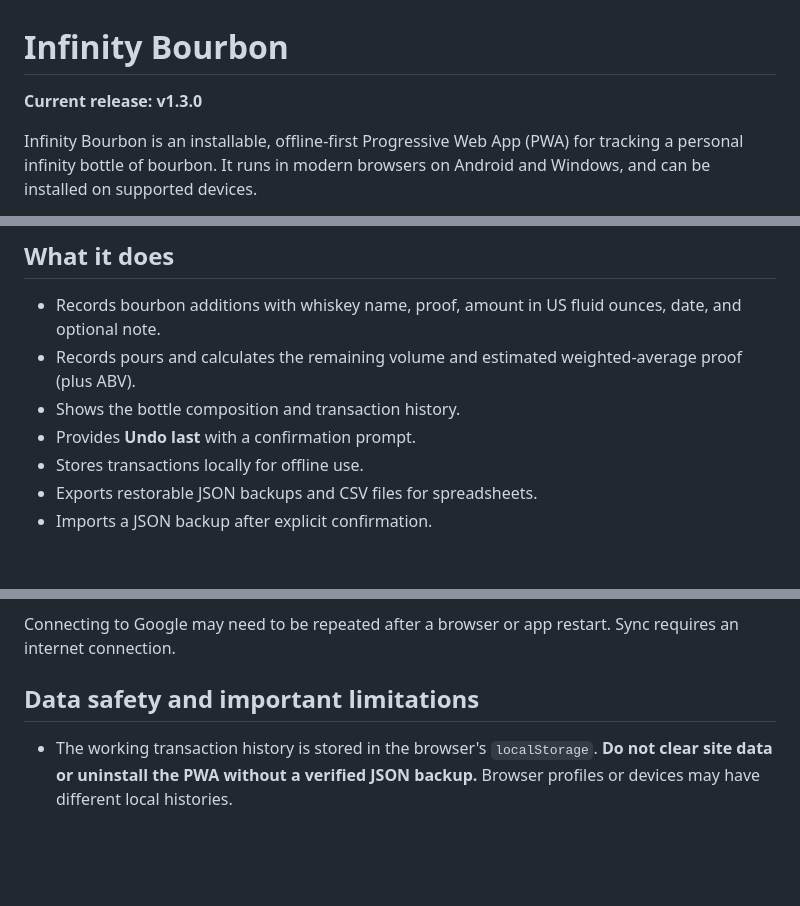
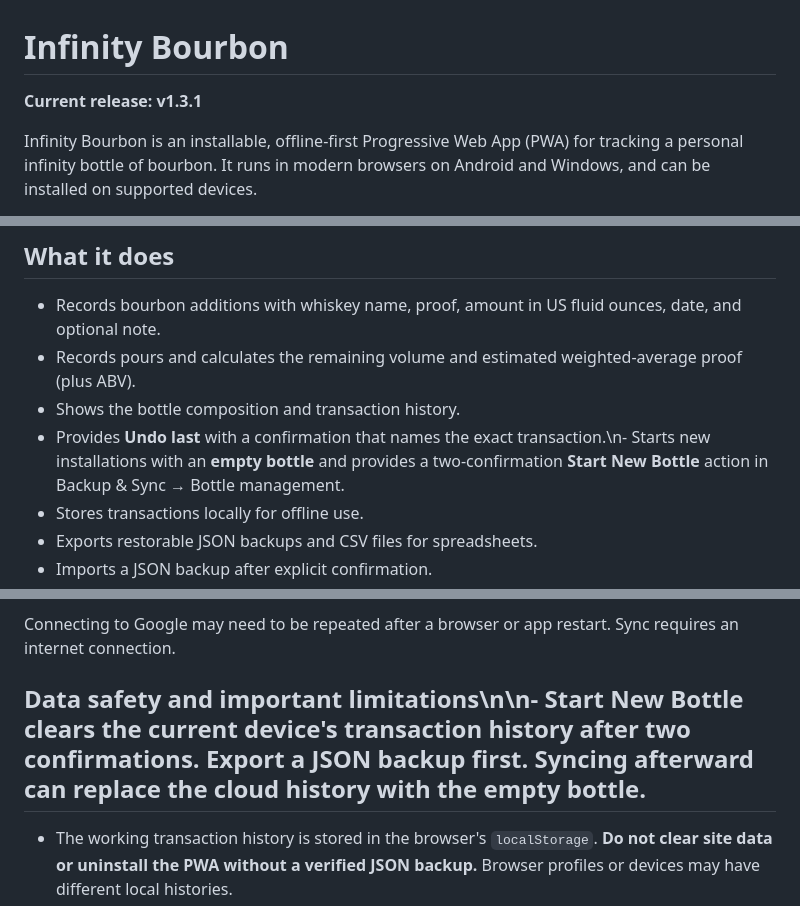
Before and after one commit to markz68/infinity-bourbon, a Markdown page: README.md, 3 parts joined by grey strips. GitHub-like rendering; blank space fills up the shorter version.

Commit message:
Document v1.3.1 and multi-bottle roadmap

```diff
--- a/README.md
+++ b/README.md
@@ -1,6 +1,6 @@
 # Infinity Bourbon
 
-**Current release: v1.3.0**
+**Current release: v1.3.1**
 
 Infinity Bourbon is an installable, offline-first Progressive Web App (PWA) for tracking a personal infinity bottle of bourbon. It runs in modern browsers on Android and Windows, and can be installed on supported devices.
 
@@ -11,7 +11,7 @@ Infinity Bourbon is an installable, offline-first Progressive Web App (PWA) for
 - Records bourbon additions with whiskey name, proof, amount in US fluid ounces, date, and optional note.
 - Records pours and calculates the remaining volume and estimated weighted-average proof (plus ABV).
 - Shows the bottle composition and transaction history.
-- Provides **Undo last** with a confirmation prompt.
+- Provides **Undo last** with a confirmation that names the exact transaction.\n- Starts new installations with an **empty bottle** and provides a two-confirmation **Start New Bottle** action in Backup & Sync → Bottle management.
 - Stores transactions locally for offline use.
 - Exports restorable JSON backups and CSV files for spreadsheets.
 - Imports a JSON backup after explicit confirmation.
@@ -48,7 +48,7 @@ Google Drive sync is optional and **manual**, not automatic. It uses the `drive.
 
 Connecting to Google may need to be repeated after a browser or app restart. Sync requires an internet connection.
 
-## Data safety and important limitations
+## Data safety and important limitations\n\n- **Start New Bottle** clears the current device's transaction history after two confirmations. Export a JSON backup first. Syncing afterward can replace the cloud history with the empty bottle.
 
 - The working transaction history is stored in the browser's `localStorage`. **Do not clear site data or uninstall the PWA without a verified JSON backup.** Browser profiles or devices may have different local histories.
 - Google Drive sync is **not** an automatic, continuous backup. Sync deliberately when switching devices and retain independent JSON backups.
```
Also changed, not shown: other parts of README.md (+2 -2 lines).
